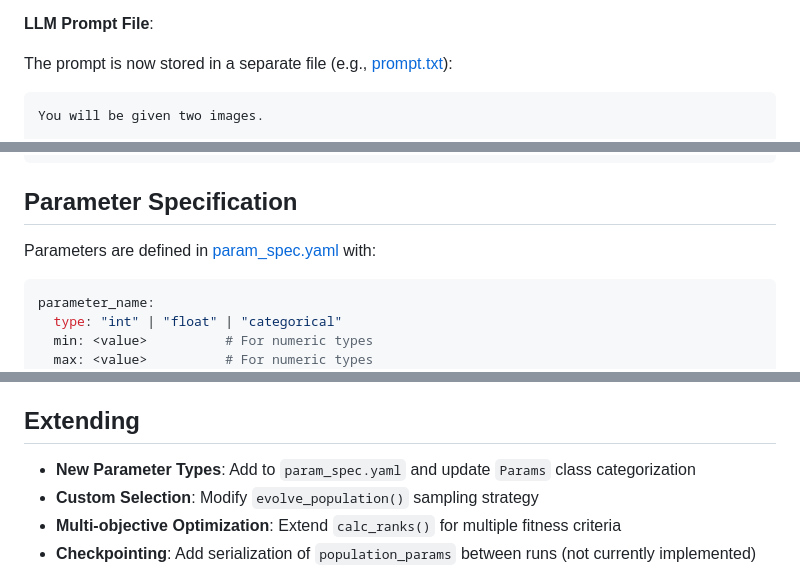
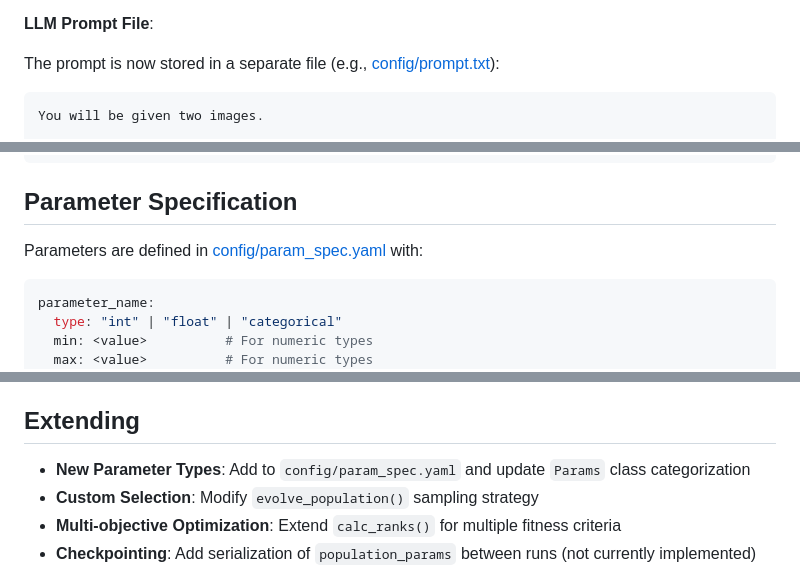
Before and after one commit to SensiLab/aesthetic-evolution, a Markdown page: README.md, 3 parts joined by grey strips. Rendered like a GitHub page.

````diff
--- a/README.md
+++ b/README.md
@@ -218,7 +218,7 @@ evo:
 
 **LLM Prompt File**:
 
-The prompt is now stored in a separate file (e.g., [prompt.txt](prompt.txt)):
+The prompt is now stored in a separate file (e.g., [config/prompt.txt](config/prompt.txt)):
 
 ```text
 You will be given two images.
@@ -285,7 +285,7 @@ Experiments/
 
 ## Parameter Specification
 
-Parameters are defined in [param_spec.yaml](param_spec.yaml) with:
+Parameters are defined in [config/param_spec.yaml](config/param_spec.yaml) with:
 
 ```yaml
 parameter_name:
@@ -323,7 +323,7 @@ See [requirements.txt](requirements.txt) for complete list.
 
 ## Extending
 
-- **New Parameter Types**: Add to `param_spec.yaml` and update `Params` class categorization
+- **New Parameter Types**: Add to `config/param_spec.yaml` and update `Params` class categorization
 - **Custom Selection**: Modify `evolve_population()` sampling strategy
 - **Multi-objective Optimization**: Extend `calc_ranks()` for multiple fitness criteria
 - **Checkpointing**: Add serialization of `population_params` between runs (not currently implemented)
````
Also changed, not shown: other parts of README.md (+7 -7 lines).
